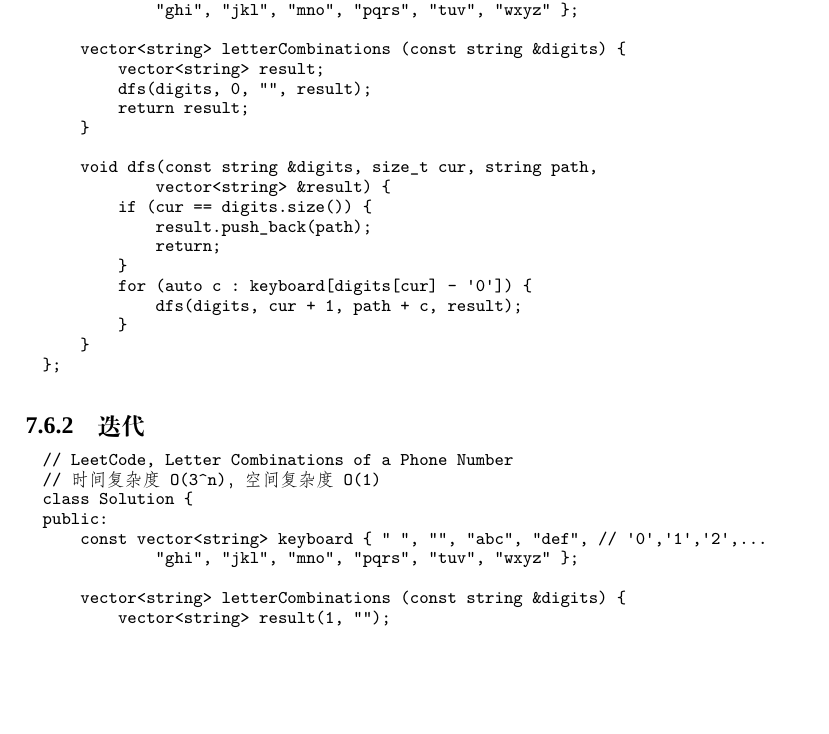
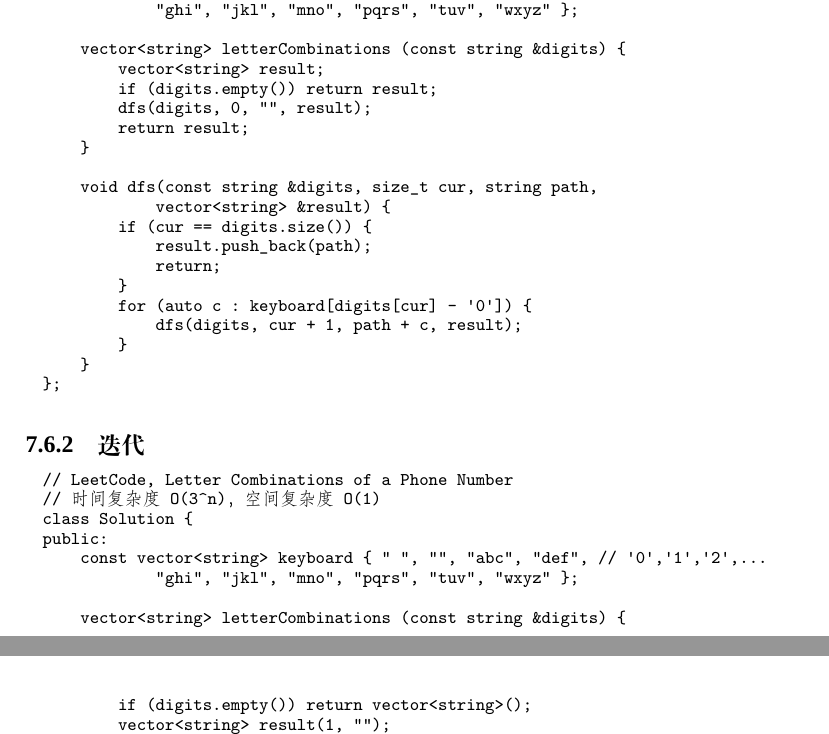
Before and after one commit to soulmachine/leetcode, a LaTeX thesis (C++/leetcode-cpp.tex, which reads C++/chapBruteforce.tex): part of page 154 of 247 before the commit and two parts of pages 154 and 155 of 247 after it, the two joined at a grey line, cut so that both start at the same text, the shorter picture padded with empty space. Compiled offline with XeLaTeX; a missing font is replaced by an installed copy or a similar font.

Commit message:
Fixed Letter Combinations of a Phone Number

```diff
--- a/C++/chapBruteforce.tex
+++ b/C++/chapBruteforce.tex
@@ -733,6 +733,7 @@ public:
 
     vector<string> letterCombinations (const string &digits) {
         vector<string> result;
+        if (digits.empty()) return result;
         dfs(digits, 0, "", result);
         return result;
     }
@@ -761,6 +762,7 @@ public:
             "ghi", "jkl", "mno", "pqrs", "tuv", "wxyz" };
 
     vector<string> letterCombinations (const string &digits) {
+        if (digits.empty()) return vector<string>();
         vector<string> result(1, "");
         for (auto d : digits) {
             const size_t n = result.size();
```
